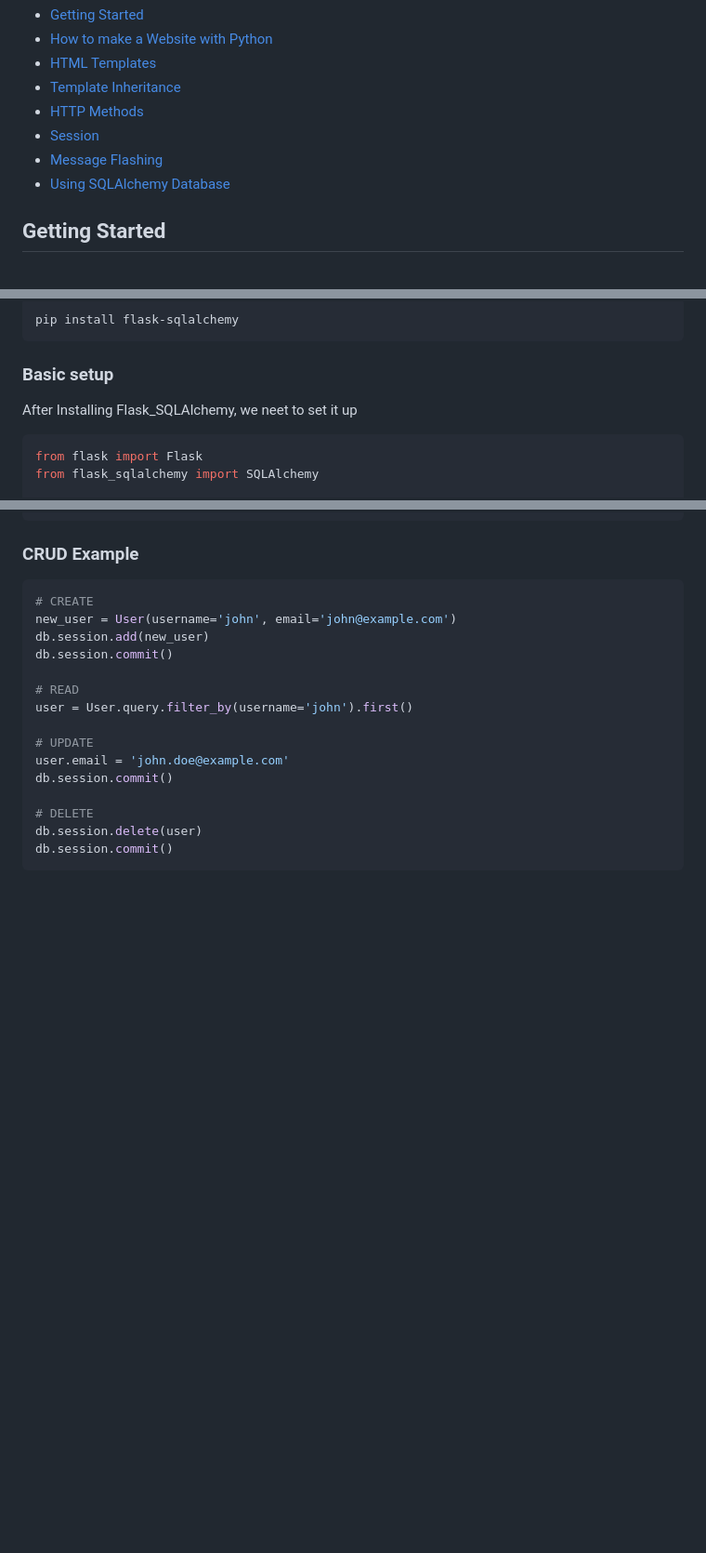
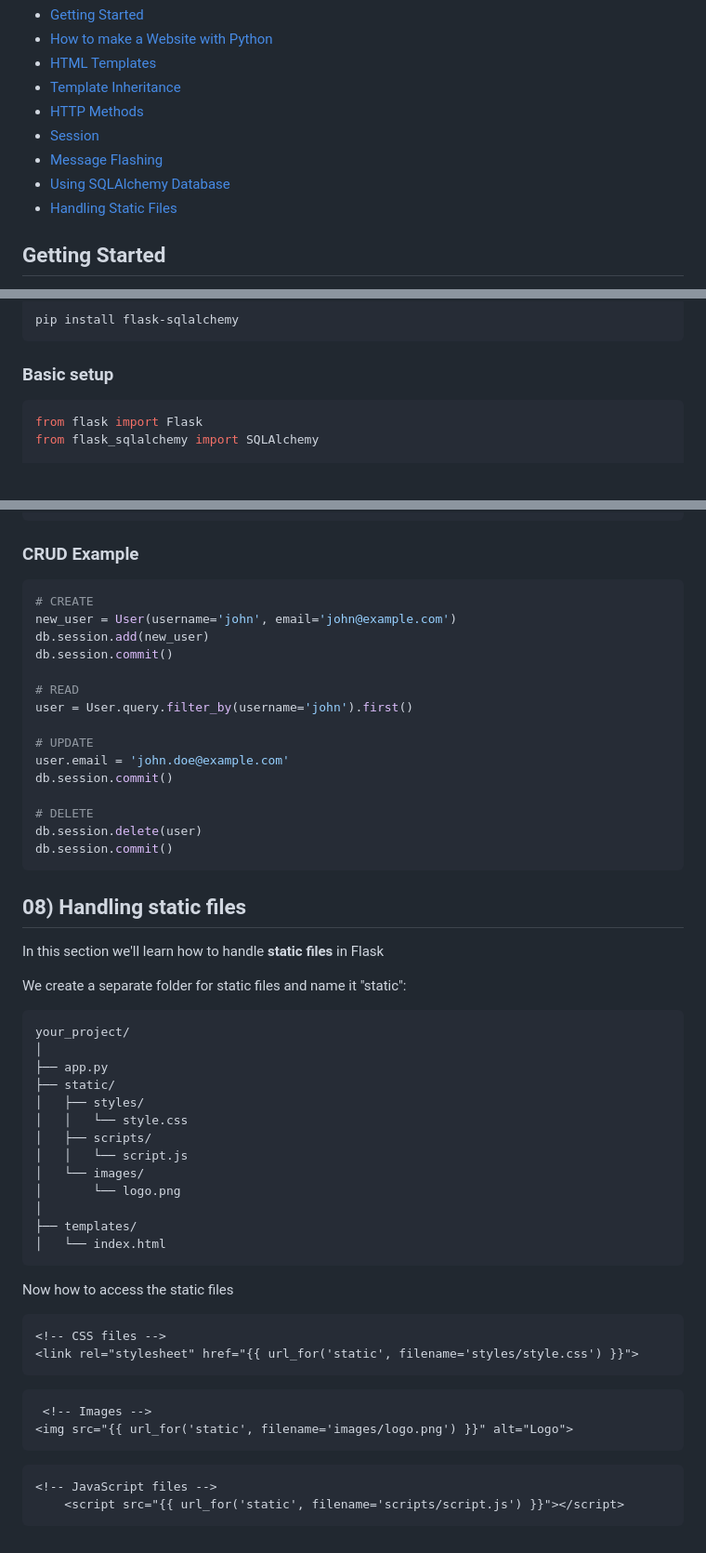
Before and after one commit to Saumyajeet-Varma/Learn-Flask, a Markdown page: README.md, 3 parts joined by grey strips. Shown: that part at 93% size. GitHub-like rendering; blank space fills up the shorter version.

Commit message:
README update till 08

````diff
--- a/README.md
+++ b/README.md
@@ -11,6 +11,7 @@
 - [Session](#05-session)
 - [Message Flashing](#06-message-flashing)
 - [Using SQLAlchemy Database](#07-using-sqlalchemy-database)
+- [Handling Static Files](#08-handling-static-files)
 
 
 
@@ -391,7 +392,6 @@ pip install flask-sqlalchemy
 ```
 
 ### Basic setup
-After Installing Flask_SQLAlchemy, we neet to set it up
 ```python
 from flask import Flask
 from flask_sqlalchemy import SQLAlchemy
@@ -447,3 +447,43 @@ db.session.commit()
 db.session.delete(user)
 db.session.commit()
 ```
+
+
+
+## 08) Handling static files
+
+In this section we'll learn how to handle **static files** in Flask
+
+We create a separate folder for static files and name it "static":
+
+```md
+your_project/
+│
+├── app.py
+├── static/
+│   ├── styles/
+│   │   └── style.css
+│   ├── scripts/
+│   │   └── script.js
+│   └── images/
+│       └── logo.png
+│
+├── templates/
+│   └── index.html
+```
+
+Now how to access the static files
+```html
+<!-- CSS files -->
+<link rel="stylesheet" href="{{ url_for('static', filename='styles/style.css') }}">
+```
+
+```html
+ <!-- Images -->
+<img src="{{ url_for('static', filename='images/logo.png') }}" alt="Logo">
+```
+
+```html
+<!-- JavaScript files -->
+    <script src="{{ url_for('static', filename='scripts/script.js') }}"></script>
+```
````
Also changed, not shown: other parts of README.md (+1 -1 lines).
